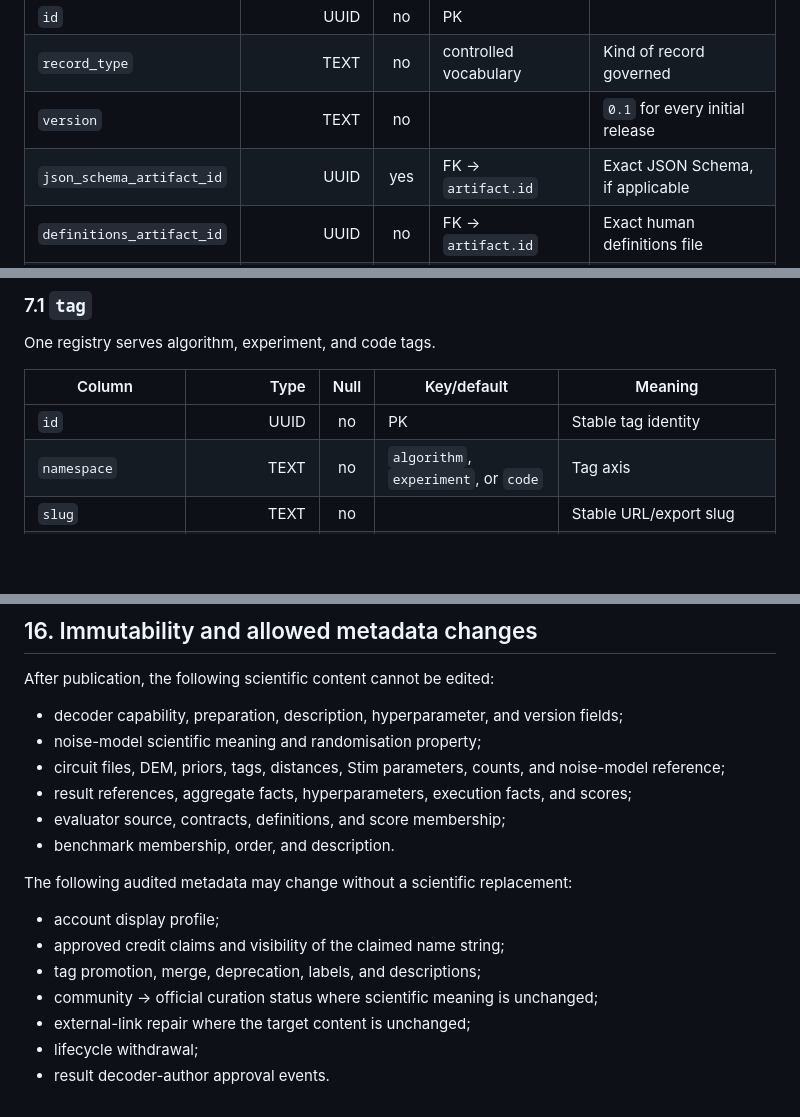
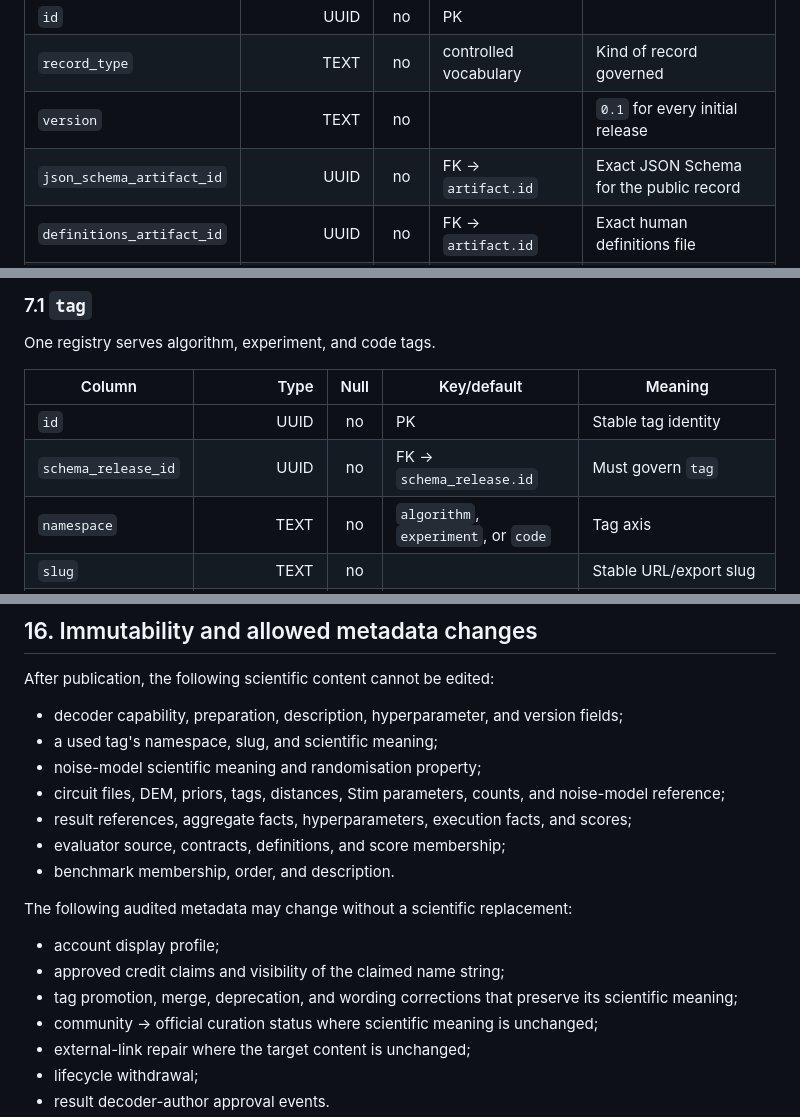
Before and after one commit to qec-benchmarking-initiative/circuit-bench, a Markdown page: docs/data-model-0.1.md, 3 parts joined by grey strips. GitHub-like rendering; blank space fills up the shorter version.

```diff
--- a/docs/data-model-0.1.md
+++ b/docs/data-model-0.1.md
@@ -216,7 +220,7 @@ human-readable scientific meaning.
 | `id` | UUID | no | PK | |
 | `record_type` | TEXT | no | controlled vocabulary | Kind of record governed |
 | `version` | TEXT | no | | `0.1` for every initial release |
-| `json_schema_artifact_id` | UUID | yes | FK → `artifact.id` | Exact JSON Schema, if applicable |
+| `json_schema_artifact_id` | UUID | no | FK → `artifact.id` | Exact JSON Schema for the public record |
 | `definitions_artifact_id` | UUID | no | FK → `artifact.id` | Exact human definitions file |
 | `permanent_url` | TEXT | no | unique | Public canonical definition URL |
 | `state` | TEXT | no | `draft`, `frozen`, `retired` | Contract lifecycle |
@@ -363,6 +404,7 @@ One registry serves algorithm, experiment, and code tags.
 | Column | Type | Null | Key/default | Meaning |
 |---|---:|:---:|---|---|
 | `id` | UUID | no | PK | Stable tag identity |
+| `schema_release_id` | UUID | no | FK → `schema_release.id` | Must govern `tag` |
 | `namespace` | TEXT | no | `algorithm`, `experiment`, or `code` | Tag axis |
 | `slug` | TEXT | no | | Stable URL/export slug |
 | `label` | TEXT | no | 1–200 chars | Display label |
@@ -978,6 +1023,7 @@ After publication, the following scientific content cannot be edited:
 
 - decoder capability, preparation, description, hyperparameter, and version
   fields;
+- a used tag's namespace, slug, and scientific meaning;
 - noise-model scientific meaning and randomisation property;
 - circuit files, DEM, priors, tags, distances, Stim parameters, counts, and
   noise-model reference;
@@ -990,7 +1036,8 @@ The following audited metadata may change without a scientific replacement:
 
 - account display profile;
 - approved credit claims and visibility of the claimed name string;
-- tag promotion, merge, deprecation, labels, and descriptions;
+- tag promotion, merge, deprecation, and wording corrections that preserve its
+  scientific meaning;
 - community → official curation status where scientific meaning is unchanged;
 - external-link repair where the target content is unchanged;
 - lifecycle withdrawal;
```
Also changed, not shown: other parts of docs/data-model-0.1.md (+53 -9 lines).
